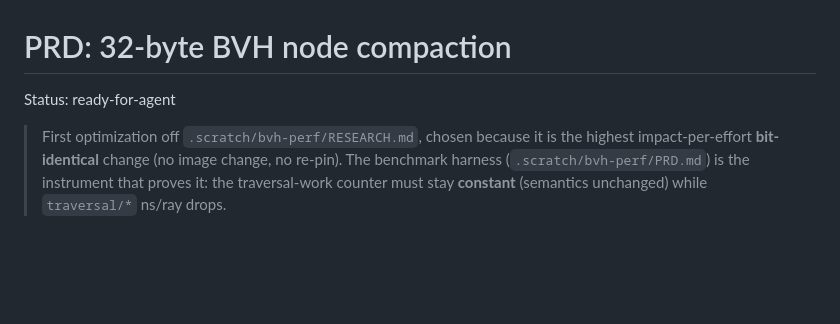
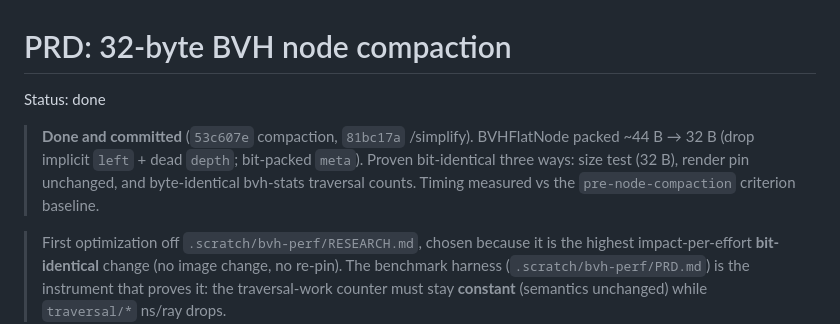
Before and after one commit to KarlRombauts/raytracer-in-a-weekend, a Markdown page: .scratch/bvh-perf/PRD-node-compaction.md, the part around the change. GitHub-like rendering; blank space fills up the shorter version.

Commit message:
docs(bvh-perf): mark node-compaction PRD done

```diff
--- a/.scratch/bvh-perf/PRD-node-compaction.md
+++ b/.scratch/bvh-perf/PRD-node-compaction.md
@@ -1,6 +1,12 @@
 # PRD: 32-byte BVH node compaction
 
-Status: ready-for-agent
+Status: done
+
+> **Done and committed** (`53c607e` compaction, `81bc17a` /simplify). BVHFlatNode
+> packed ~44 B → 32 B (drop implicit `left` + dead `depth`; bit-packed `meta`).
+> Proven bit-identical three ways: size test (32 B), render pin unchanged, and
+> byte-identical bvh-stats traversal counts. Timing measured vs the
+> `pre-node-compaction` criterion baseline.
 
 > First optimization off `.scratch/bvh-perf/RESEARCH.md`, chosen because it is the
 > highest impact-per-effort **bit-identical** change (no image change, no re-pin).
```
